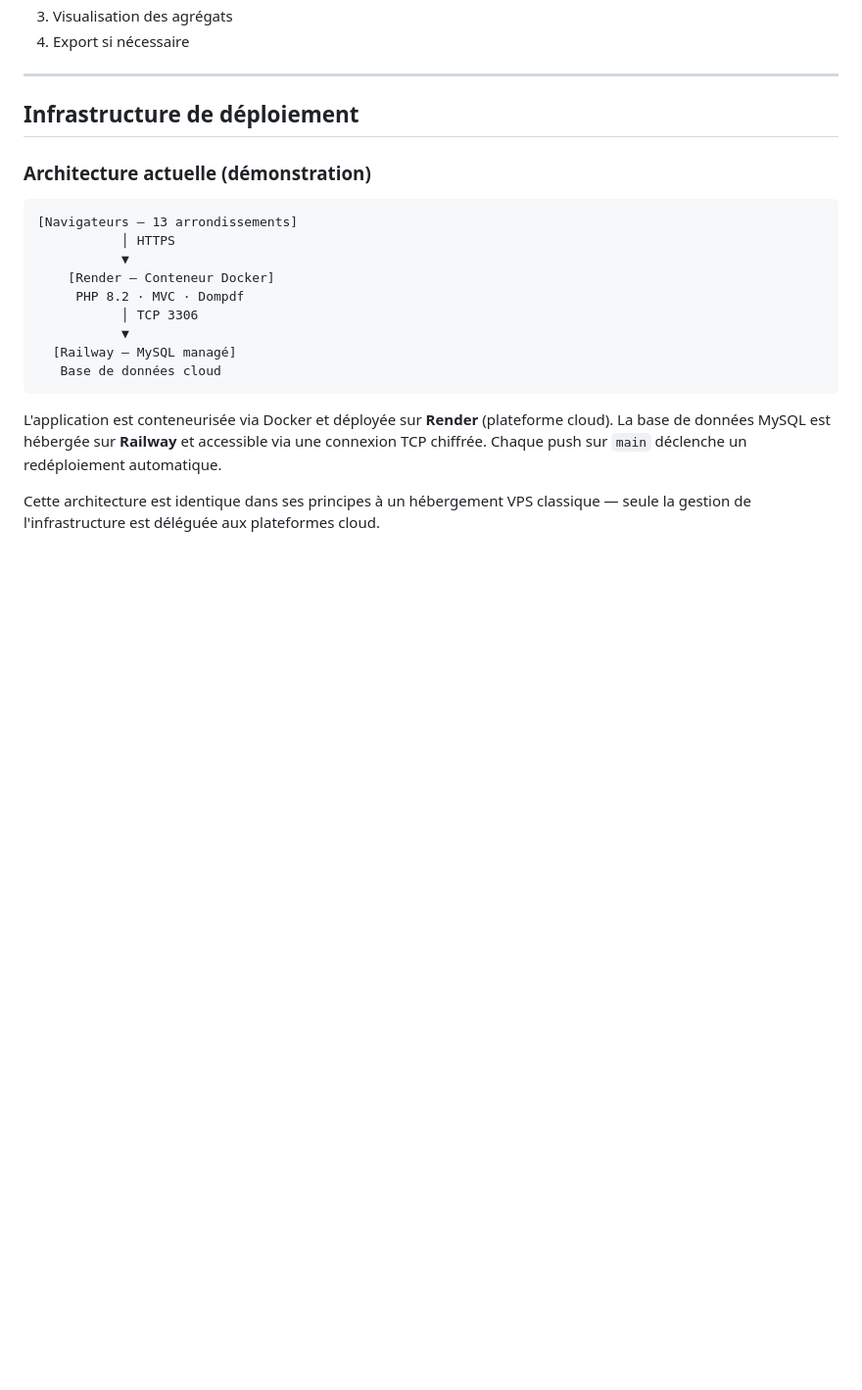
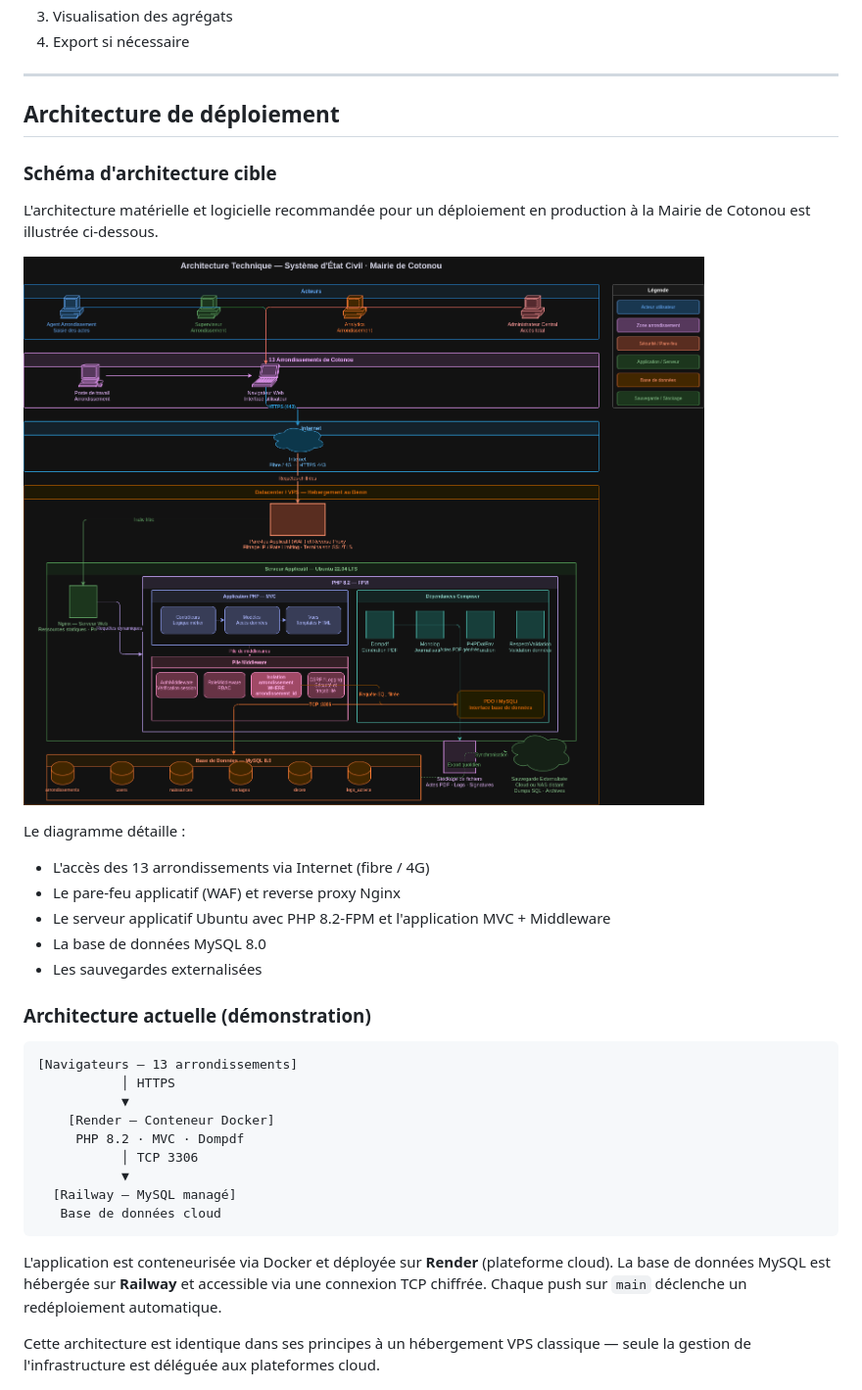
Before and after one commit to aboudou-cto-bloko/etat-civil-cotonou, a Markdown page: README.md, the part around one of its changes. Shown at 98% size. Drawn GitHub-style; pictures changed too: public/assets/docs/architecture_etat_civil_cotonou.drawio.png (added); blank space fills up the shorter version.

Commit message:
docs: ajout du schéma d'architecture cible (Draw.io)
- Ajout de l'image d'architecture matérielle/logicielle dans public/assets/docs/
- Mise à jour du README pour référencer l'image et le diagramme dbdiagram.io
- Illustration du déploiement cible VPS au Bénin (pare-feu, Nginx, PHP-FPM, MySQL, sauvegardes)

```diff
--- a/README.md
+++ b/README.md
@@ -215,7 +222,20 @@ Lecture seule des statistiques agrégées. Aucun accès aux données nominatives
 
 ---
 
-## Infrastructure de déploiement
+## Architecture de déploiement
+
+### Schéma d'architecture cible
+
+L'architecture matérielle et logicielle recommandée pour un déploiement en production à la Mairie de Cotonou est illustrée ci-dessous.
+
+![Architecture cible - Mairie de Cotonou](public/assets/docs/architecture_etat_civil_cotonou.drawio.png)
+
+Le diagramme détaille :
+- L'accès des 13 arrondissements via Internet (fibre / 4G)
+- Le pare-feu applicatif (WAF) et reverse proxy Nginx
+- Le serveur applicatif Ubuntu avec PHP 8.2-FPM et l'application MVC + Middleware
+- La base de données MySQL 8.0
+- Les sauvegardes externalisées
 
 ### Architecture actuelle (démonstration)
 
```
Also changed, not shown: other parts of README.md (+7 -0 lines), public/assets/docs/SCHEMA.png (added).
